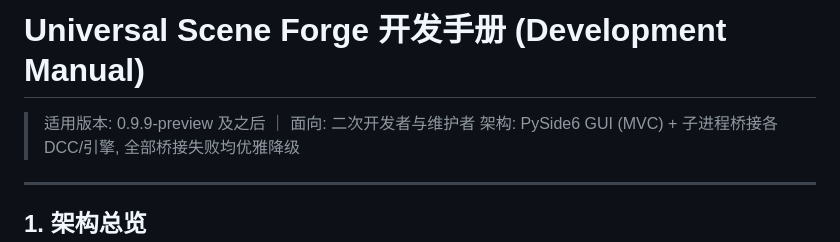
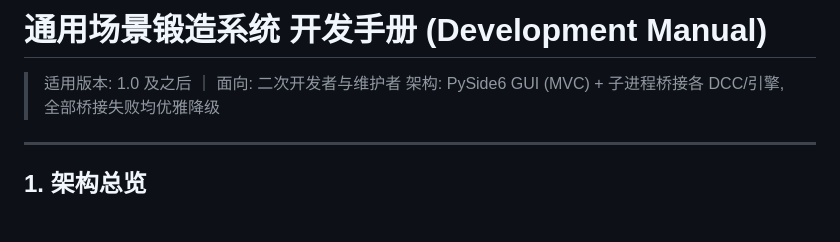
Before and after one commit to x-kimi-chen/Universal-Scene-Forge, a Markdown page: docs/DEV_MANUAL.md, the part around the change. Rendered like a GitHub page; blank space fills up the shorter version.

Commit message:
docs: 开发手册标题与适用版本同步为 1.0

```diff
--- a/docs/DEV_MANUAL.md
+++ b/docs/DEV_MANUAL.md
@@ -1,6 +1,6 @@
-# Universal Scene Forge 开发手册 (Development Manual)
+# 通用场景锻造系统 开发手册 (Development Manual)
 
-> 适用版本: 0.9.9-preview 及之后 ｜ 面向: 二次开发者与维护者
+> 适用版本: 1.0 及之后 ｜ 面向: 二次开发者与维护者
 > 架构: PySide6 GUI (MVC) + 子进程桥接各 DCC/引擎, 全部桥接失败均优雅降级
 
 ---
```
